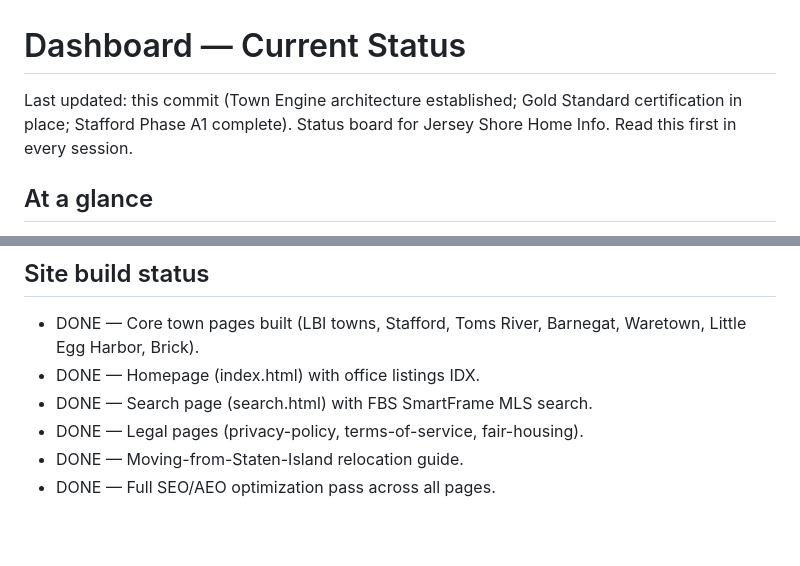
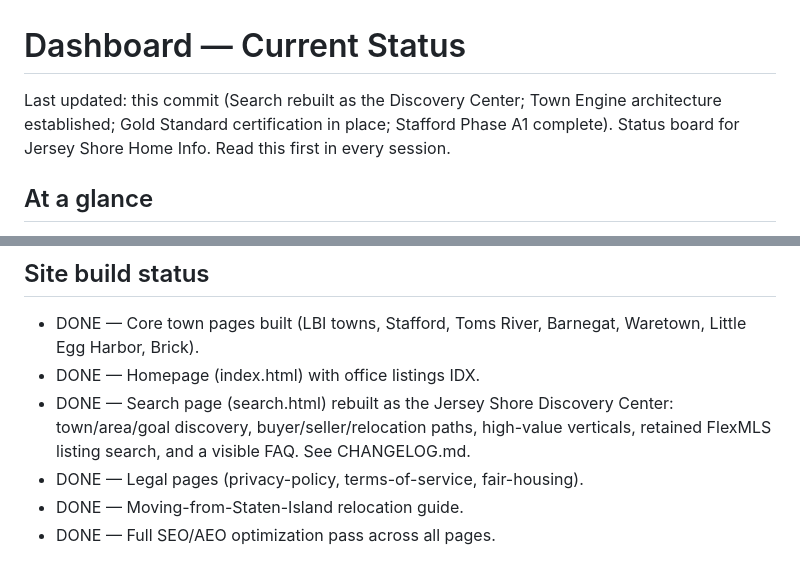
Before and after one commit to mdunn1984/jerseyshorehomeinfo, a Markdown page: docs/DASHBOARD.md, 2 parts joined by grey strips. GitHub-like rendering; blank space fills up the shorter version.

Commit message:
feat: rebuild search as Discovery Center

```diff
--- a/docs/DASHBOARD.md
+++ b/docs/DASHBOARD.md
@@ -1,6 +1,6 @@
 # Dashboard — Current Status
 
-Last updated: this commit (Town Engine architecture established; Gold Standard certification in place; Stafford Phase A1 complete).
+Last updated: this commit (Search rebuilt as the Discovery Center; Town Engine architecture established; Gold Standard certification in place; Stafford Phase A1 complete).
 Status board for Jersey Shore Home Info. Read this first in every session.
 
 ## At a glance
@@ -20,7 +20,7 @@ Status board for Jersey Shore Home Info. Read this first in every session.
 
 - DONE — Core town pages built (LBI towns, Stafford, Toms River, Barnegat, Waretown, Little Egg Harbor, Brick).
 - DONE — Homepage (index.html) with office listings IDX.
-- DONE — Search page (search.html) with FBS SmartFrame MLS search.
+- DONE — Search page (search.html) rebuilt as the Jersey Shore Discovery Center: town/area/goal discovery, buyer/seller/relocation paths, high-value verticals, retained FlexMLS listing search, and a visible FAQ. See CHANGELOG.md.
 - DONE — Legal pages (privacy-policy, terms-of-service, fair-housing).
 - DONE — Moving-from-Staten-Island relocation guide.
 - DONE — Full SEO/AEO optimization pass across all pages.
```
